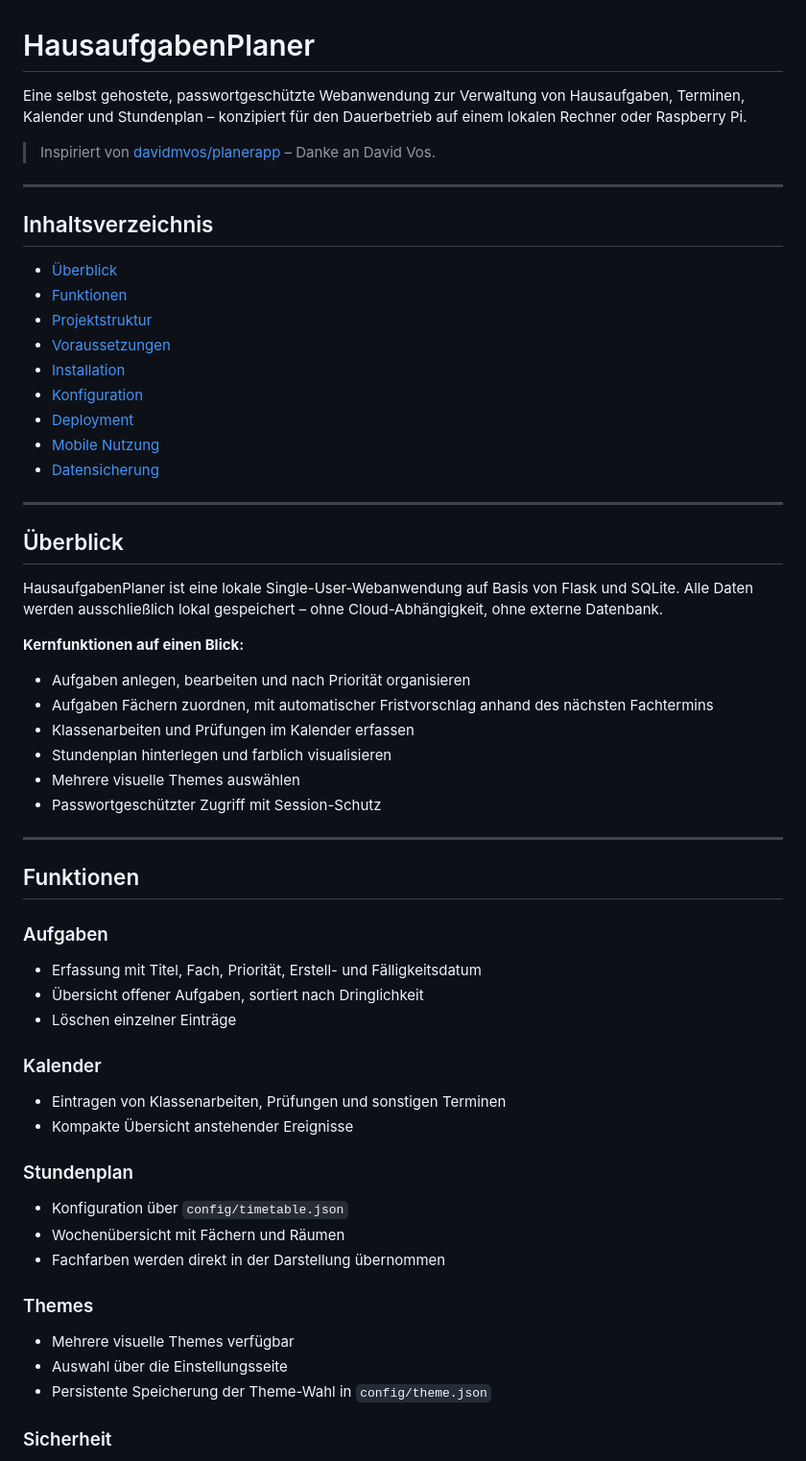
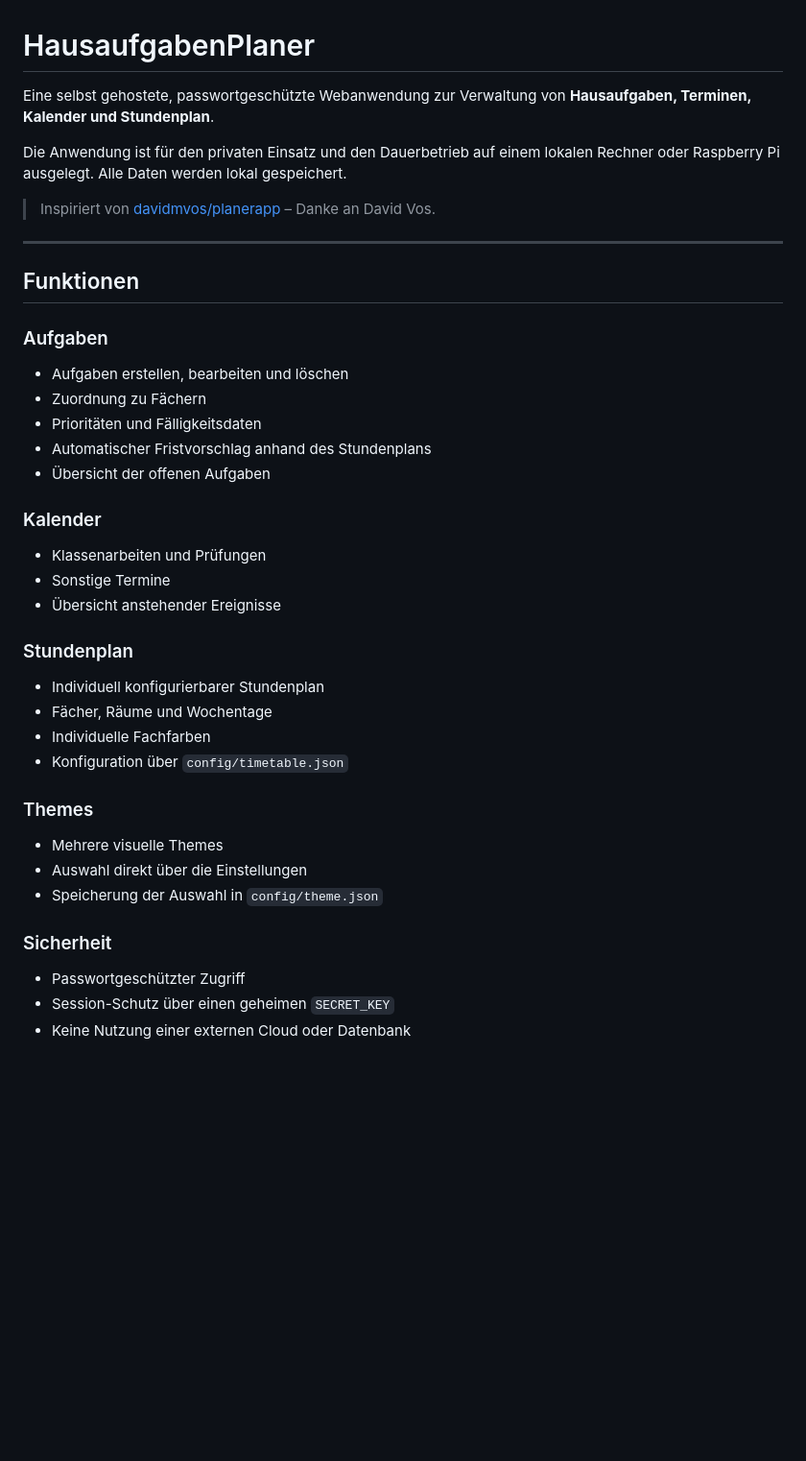
Before and after one commit to JohannesDVos/HausaufgabenPlaner, a Markdown page: README.md, the part around one of its changes. Shown at 96% size. Rendered like a GitHub page; blank space fills up the shorter version.

```diff
--- a/README.md
+++ b/README.md
@@ -1,64 +1,40 @@
 # HausaufgabenPlaner
 
-Eine selbst gehostete, passwortgeschützte Webanwendung zur Verwaltung von Hausaufgaben, Terminen, Kalender und Stundenplan – konzipiert für den Dauerbetrieb auf einem lokalen Rechner oder Raspberry Pi.
+Eine selbst gehostete, passwortgeschützte Webanwendung zur Verwaltung von **Hausaufgaben, Terminen, Kalender und Stundenplan**.
+
+Die Anwendung ist für den privaten Einsatz und den Dauerbetrieb auf einem lokalen Rechner oder Raspberry Pi ausgelegt. Alle Daten werden lokal gespeichert.
 
 > Inspiriert von [davidmvos/planerapp](https://github.com/davidmvos/planerapp) – Danke an David Vos.
-
----
-
-## Inhaltsverzeichnis
-
-- [Überblick](#überblick)
-- [Funktionen](#funktionen)
-- [Projektstruktur](#projektstruktur)
-- [Voraussetzungen](#voraussetzungen)
-- [Installation](#installation)
-- [Konfiguration](#konfiguration)
-- [Deployment](#deployment)
-- [Mobile Nutzung](#mobile-nutzung)
-- [Datensicherung](#datensicherung)
-
----
-
-## Überblick
-
-HausaufgabenPlaner ist eine lokale Single-User-Webanwendung auf Basis von Flask und SQLite. Alle Daten werden ausschließlich lokal gespeichert – ohne Cloud-Abhängigkeit, ohne externe Datenbank.
-
-**Kernfunktionen auf einen Blick:**
-
-- Aufgaben anlegen, bearbeiten und nach Priorität organisieren
-- Aufgaben Fächern zuordnen, mit automatischer Fristvorschlag anhand des nächsten Fachtermins
-- Klassenarbeiten und Prüfungen im Kalender erfassen
-- Stundenplan hinterlegen und farblich visualisieren
-- Mehrere visuelle Themes auswählen
-- Passwortgeschützter Zugriff mit Session-Schutz
 
 ---
 
 ## Funktionen
 
 ### Aufgaben
-
-- Erfassung mit Titel, Fach, Priorität, Erstell- und Fälligkeitsdatum
-- Übersicht offener Aufgaben, sortiert nach Dringlichkeit
-- Löschen einzelner Einträge
+- Aufgaben erstellen, bearbeiten und löschen
+- Zuordnung zu Fächern
+- Prioritäten und Fälligkeitsdaten
+- Automatischer Fristvorschlag anhand des Stundenplans
+- Übersicht der offenen Aufgaben
 
 ### Kalender
-
-- Eintragen von Klassenarbeiten, Prüfungen und sonstigen Terminen
-- Kompakte Übersicht anstehender Ereignisse
+- Klassenarbeiten und Prüfungen
+- Sonstige Termine
+- Übersicht anstehender Ereignisse
 
 ### Stundenplan
-
+- Individuell konfigurierbarer Stundenplan
+- Fächer, Räume und Wochentage
+- Individuelle Fachfarben
 - Konfiguration über `config/timetable.json`
-- Wochenübersicht mit Fächern und Räumen
-- Fachfarben werden direkt in der Darstellung übernommen
 
 ### Themes
-
-- Mehrere visuelle Themes verfügbar
-- Auswahl über die Einstellungsseite
-- Persistente Speicherung der Theme-Wahl in `config/theme.json`
+- Mehrere visuelle Themes
+- Auswahl direkt über die Einstellungen
+- Speicherung der Auswahl in `config/theme.json`
 
 ### Sicherheit
+- Passwortgeschützter Zugriff
+- Session-Schutz über einen geheimen `SECRET_KEY`
+- Keine Nutzung einer externen Cloud oder Datenbank
 
```
Also changed, not shown: other parts of README.md (+78 -115 lines).
